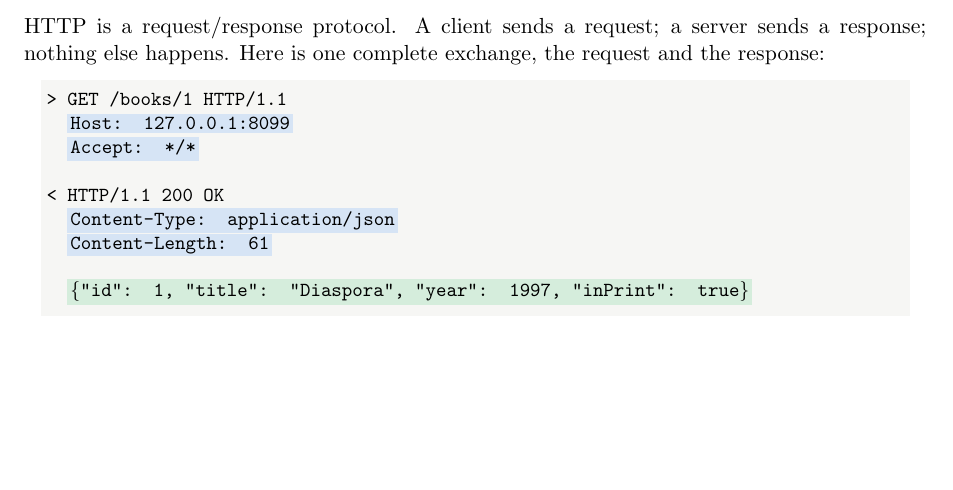
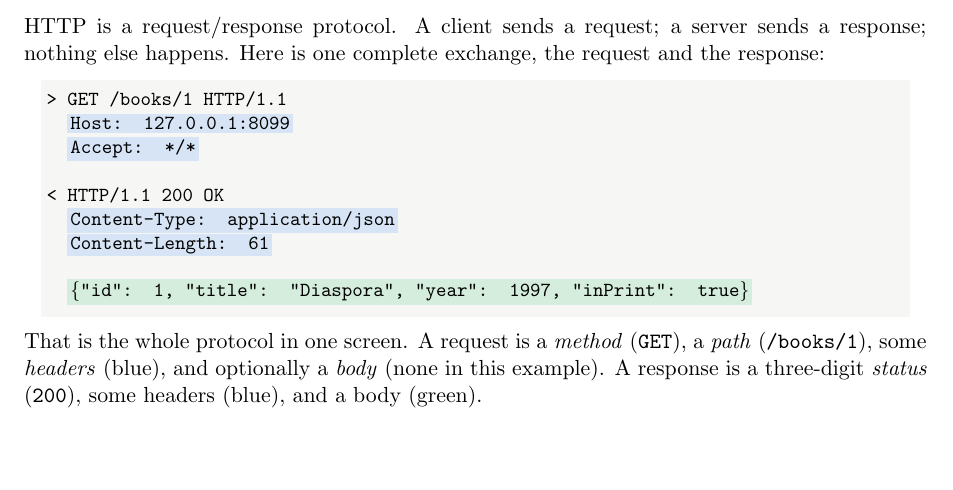
Before and after one commit to RaggedR/stalin, a LaTeX document (orestis.tex): part of page 7 of 23, cut so that both start at the same text, the shorter picture padded with empty space. Compiled offline with pdfLaTeX.

Commit message:
orestis: restore the closing paragraph, with the colours named in place
I deleted this on a misread. Robin's version is better than the two
things we tried: the legend lives inside the sentence that enumerates the
parts, so each colour is named where the part it marks is defined. No
standalone legend, and "(none in this example)" carries the note about
the GET having no body.

Co-Authored-By: Claude Opus 5 (1M context) <noreply@anthropic.com>

```diff
--- a/orestis.tex
+++ b/orestis.tex
@@ -508,6 +508,11 @@ nothing else happens. Here is one complete exchange, the request and the respons
 \end{minipage}}
 \end{center}
 
+That is the whole protocol in one screen. A request is a \emph{method} (\texttt{GET}), a
+\emph{path} (\texttt{/books/1}), some \emph{headers} (blue), and optionally a \emph{body} (none
+in this example). A response is a three-digit \emph{status} (\texttt{200}), some headers (blue),
+and a body (green).
+
 \subsection*{A design that looked far too weak}
 
 It is worth a paragraph on where so little came from, because HTTP made the same kind of bet
```
Also changed, not shown: orestis.pdf.
